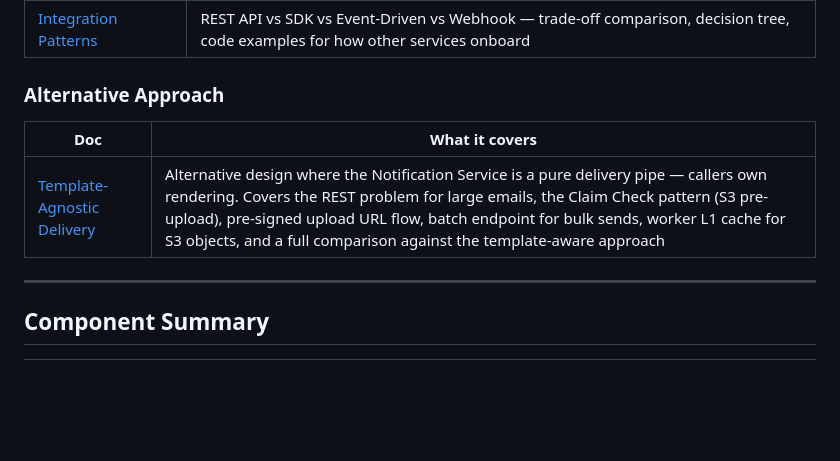
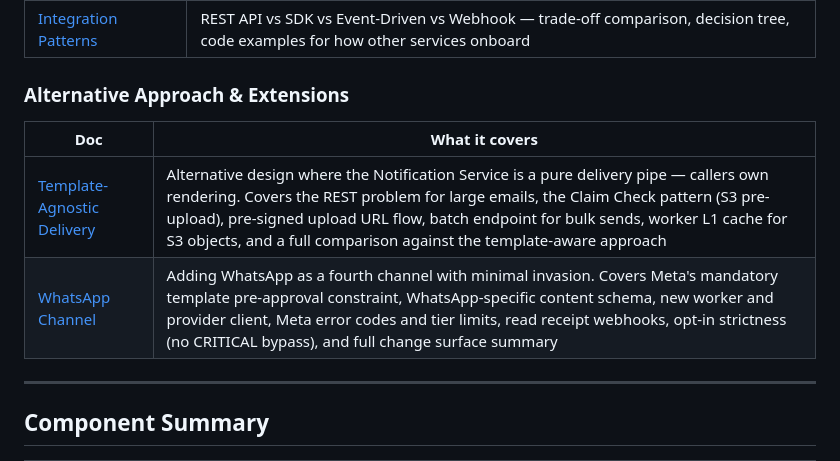
Before and after one commit to bindian0509/system-design, a Markdown page: notification-service/README.md, the part around the change. Drawn GitHub-style; blank space fills up the shorter version.

Commit message:
whatsapp introduction

```diff
--- a/notification-service/README.md
+++ b/notification-service/README.md
@@ -87,11 +87,12 @@ Worker      Worker      Worker
 | [Fault Tolerance](design/fault-tolerance.md) | DLQ design, retry sequences, multi-AZ HA for each data store, failure scenario table, RPO/RTO targets |
 | [Integration Patterns](design/integration-patterns.md) | REST API vs SDK vs Event-Driven vs Webhook — trade-off comparison, decision tree, code examples for how other services onboard |
 
-### Alternative Approach
+### Alternative Approach & Extensions
 
 | Doc | What it covers |
 |-----|---------------|
 | [Template-Agnostic Delivery](design/template-agnostic-delivery.md) | Alternative design where the Notification Service is a pure delivery pipe — callers own rendering. Covers the REST problem for large emails, the Claim Check pattern (S3 pre-upload), pre-signed upload URL flow, batch endpoint for bulk sends, worker L1 cache for S3 objects, and a full comparison against the template-aware approach |
+| [WhatsApp Channel](design/whatsapp-channel.md) | Adding WhatsApp as a fourth channel with minimal invasion. Covers Meta's mandatory template pre-approval constraint, WhatsApp-specific content schema, new worker and provider client, Meta error codes and tier limits, read receipt webhooks, opt-in strictness (no CRITICAL bypass), and full change surface summary |
 
 ---
 
```
Also changed, not shown: notification-service/design/integration-patterns.md (+1 -1 lines), notification-service/design/whatsapp-channel.md (added, +401 -0 lines).
